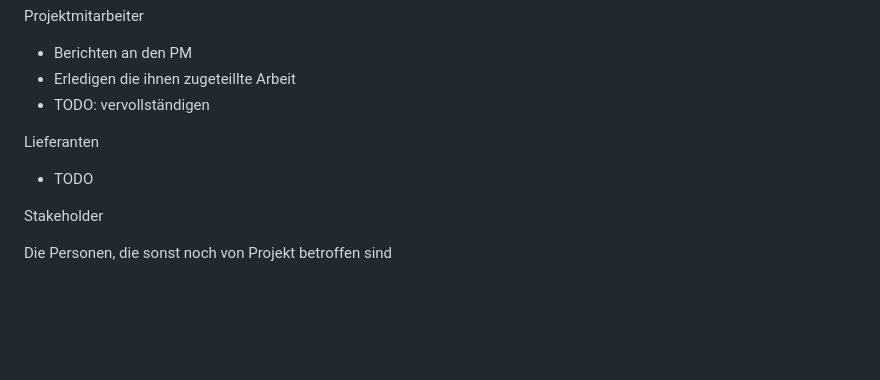
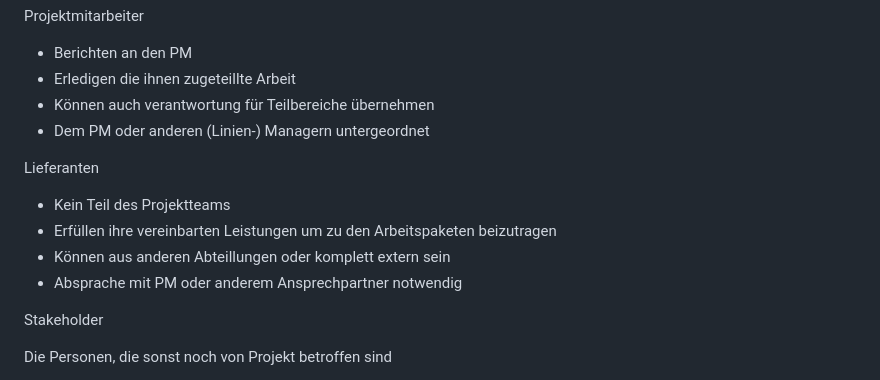
Before and after one commit to Crafter-Y/uni, a Markdown page: ka-tinf25b4-project-management/2026-01-08.md, the part around one of its changes. Drawn GitHub-style; blank space fills up the shorter version.

```diff
--- a/ka-tinf25b4-project-management/2026-01-08.md
+++ b/ka-tinf25b4-project-management/2026-01-08.md
@@ -84,11 +121,15 @@ Projektmitarbeiter
 
 - Berichten an den PM
 - Erledigen die ihnen zugeteillte Arbeit
-- TODO: vervollständigen
+- Können auch verantwortung für Teilbereiche übernehmen
+- Dem PM oder anderen (Linien-) Managern untergeordnet
 
 Lieferanten
 
-- TODO
+- Kein Teil des Projektteams
+- Erfüllen ihre vereinbarten Leistungen um zu den Arbeitspaketen beizutragen
+- Können aus anderen Abteillungen oder komplett extern sein
+- Absprache mit PM oder anderem Ansprechpartner notwendig
 
 Stakeholder
 
```
Also changed, not shown: other parts of ka-tinf25b4-project-management/2026-01-08.md (+45 -8 lines), COPYRIGHT.md (+6 -0 lines), README.md (+4 -0 lines), external/vorgehensmodelle.png (added).
